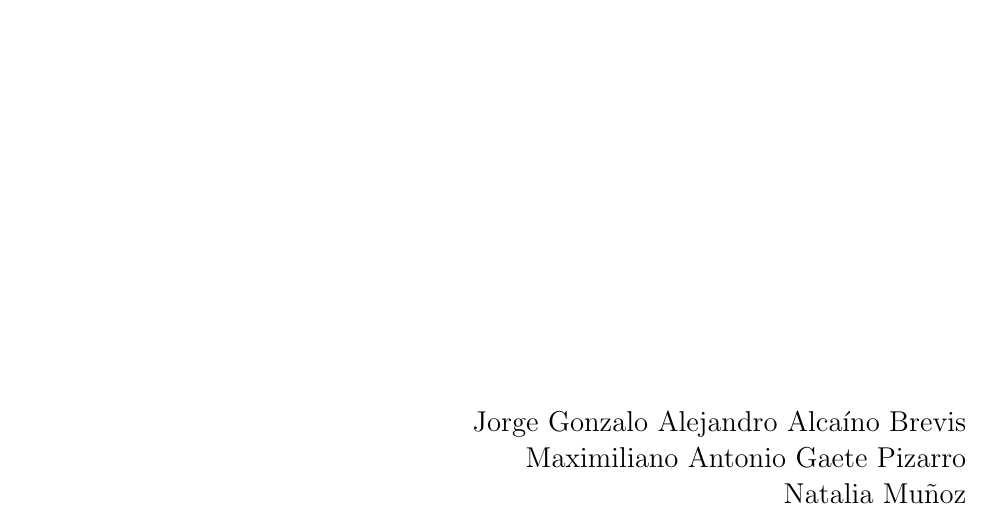
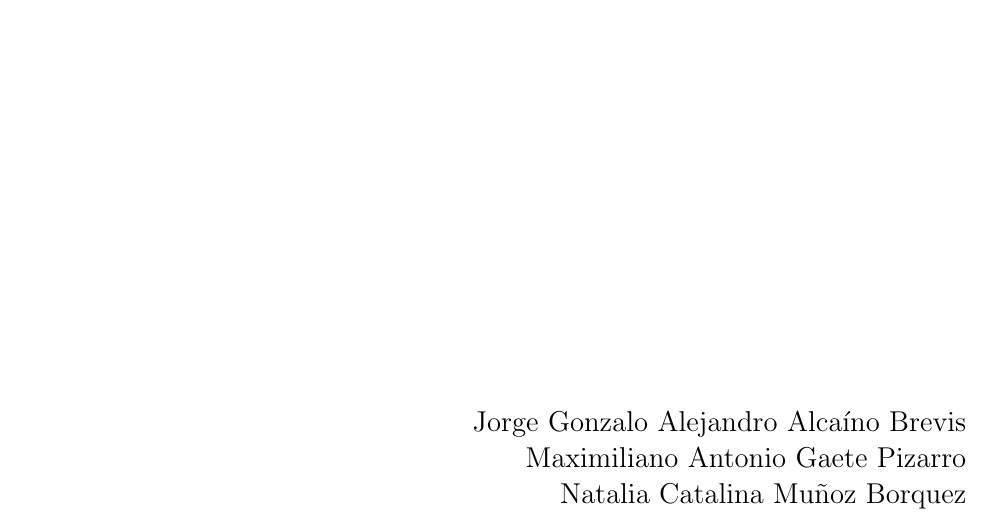
Before and after one commit to MaximilianoAntonio/Medical-sorting-robot, a LaTeX document (Latex/Proyecto 1.tex): part of page 1 of 4, cut so that both start at the same text. Compiled offline with pdfLaTeX.

Commit message:
CLASE 25

```diff
--- a/Latex/Proyecto 1.tex
+++ b/Latex/Proyecto 1.tex
@@ -111,7 +111,7 @@
 		\Huge{\textbf{Proyecto 1}}\vspace{95mm}\\
 		\raggedleft \Large{Jorge Gonzalo Alejandro Alcaíno Brevis}\\
 		\raggedleft \Large{Maximiliano Antonio Gaete Pizarro}\\
-		\raggedleft \Large{Natalia Muñoz}\\
+		\raggedleft \Large{Natalia Catalina Muñoz Borquez}\\
 	\end{center}
 
 
```
Also changed, not shown: 1 other file.
